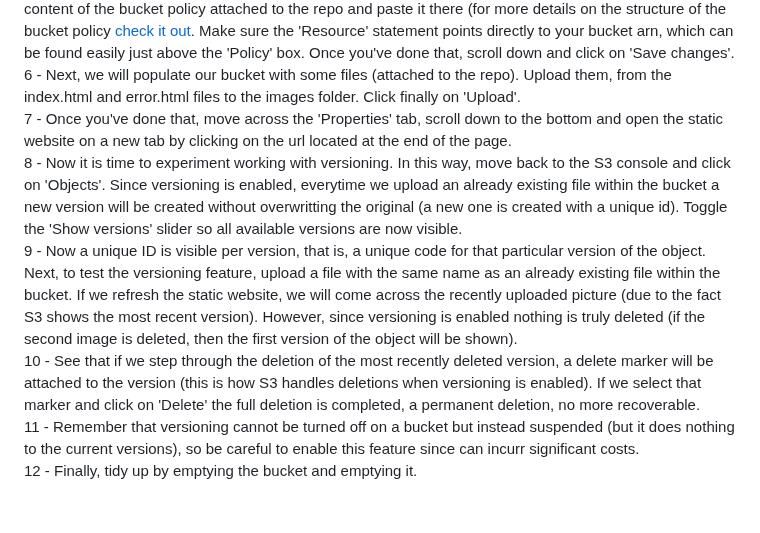
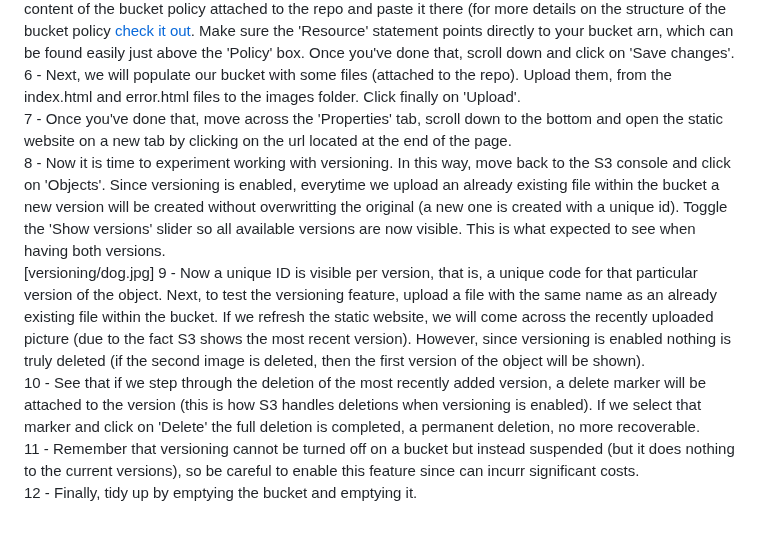
Before and after one commit to bmestref/AWS-SAA-Projects, a Markdown page: S3/S3Versioning/projectguide.md, the part around the change. Rendered like a GitHub page.

```diff
--- a/S3/S3Versioning/projectguide.md
+++ b/S3/S3Versioning/projectguide.md
@@ -10,8 +10,9 @@ S3 versioning is important because it provides data protection, recovery, and au
 5 - As you may already know from the previous lesson, enabling Static Website Hosting is not enough to deliver a truly static website accessible from the public internet: we need to attach a Bucket policy. For that matter, move across the Properties tab and click on 'Edit' under 'Bucket Policy'. Copy on the clipboard the content of the bucket policy attached to the repo and paste it there (for more details on the structure of the bucket policy [check it out](https://github.com/bmestref/AWS-SAA-Projects/edit/main/S3/StaticWebsite/projectguide.md). Make sure the 'Resource' statement points directly to your bucket arn, which can be found easily just above the 'Policy' box. Once you've done that, scroll down and click on 'Save changes'. <br/>
 6 - Next, we will populate our bucket with some files (attached to the repo). Upload them, from the index.html and error.html files to the images folder. Click finally on 'Upload'. <br/>
 7 - Once you've done that, move across the 'Properties' tab, scroll down to the bottom and open the static website on a new tab by clicking on the url located at the end of the page. <br/>
-8 - Now it is time to experiment working with versioning. In this way, move back to the S3 console and click on 'Objects'. Since versioning is enabled, everytime we upload an already existing file within the bucket a new version will be created without overwritting the original (a new one is created with a unique id). Toggle the 'Show versions' slider so all available versions are now visible. <br/>
+8 - Now it is time to experiment working with versioning. In this way, move back to the S3 console and click on 'Objects'. Since versioning is enabled, everytime we upload an already existing file within the bucket a new version will be created without overwritting the original (a new one is created with a unique id). Toggle the 'Show versions' slider so all available versions are now visible. This is what expected to see when having both versions. <br/>
+[versioning/dog.jpg]
 9 - Now a unique ID is visible per version, that is, a unique code for that particular version of the object. Next, to test the versioning feature, upload a file with the same name as an already existing file within the bucket. If we refresh the static website, we will come across the recently uploaded picture (due to the fact S3 shows the most recent version). However, since versioning is enabled nothing is truly deleted (if the second image is deleted, then the first version of the object will be shown).<br/>
-10 - See that if we step through the deletion of the most recently deleted version, a delete marker will be attached to the version (this is how S3 handles deletions when versioning is enabled). If we select that marker and click on 'Delete' the full deletion is completed, a permanent deletion, no more recoverable. <br/>
+10 - See that if we step through the deletion of the most recently added version, a delete marker will be attached to the version (this is how S3 handles deletions when versioning is enabled). If we select that marker and click on 'Delete' the full deletion is completed, a permanent deletion, no more recoverable. <br/>
 11 - Remember that versioning cannot be turned off on a bucket but instead suspended (but it does nothing to the current versions), so be careful to enable this feature since can incurr significant costs. <br/>
 12 - Finally, tidy up by emptying the bucket and emptying it. <br/>
```
